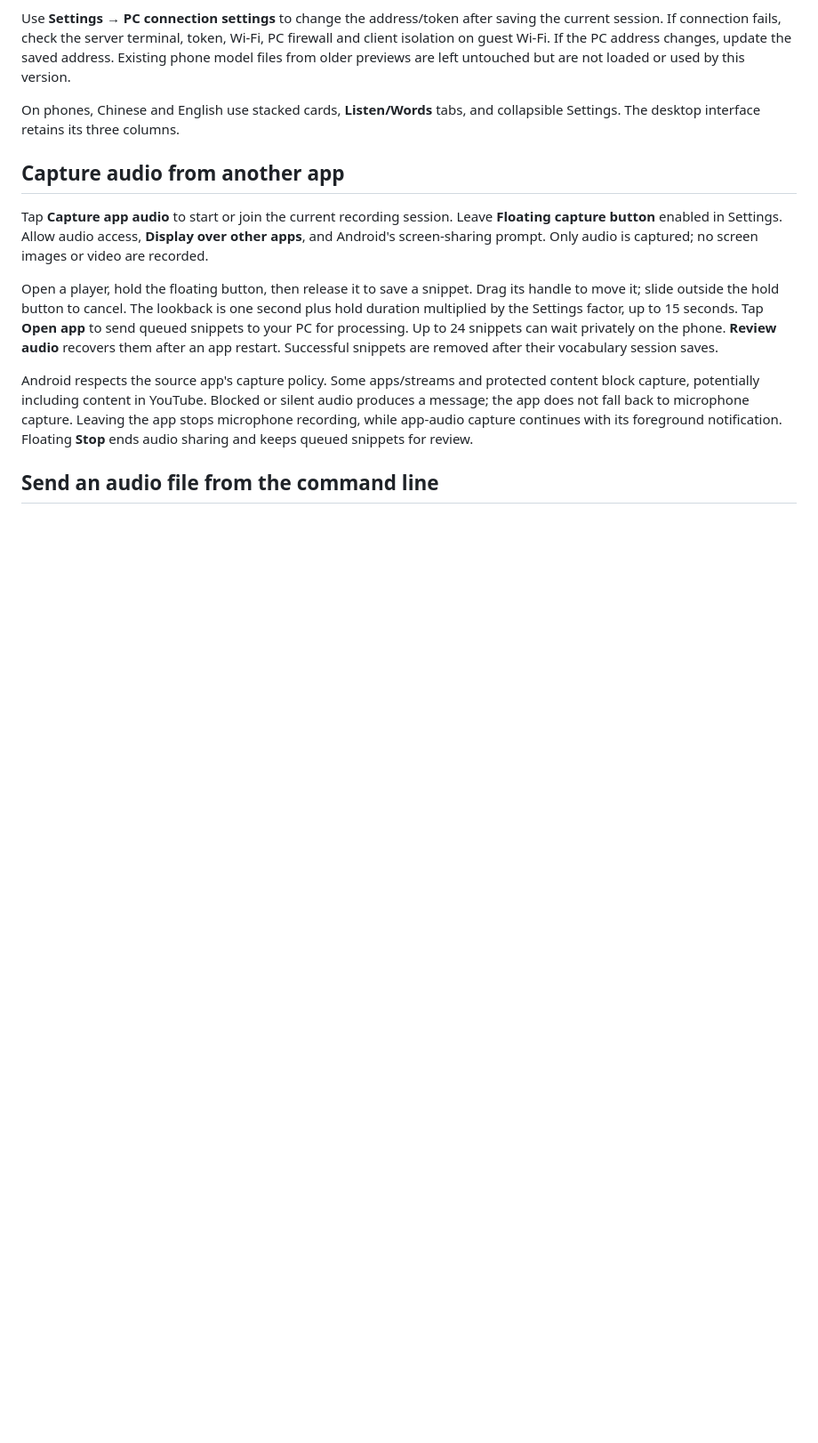
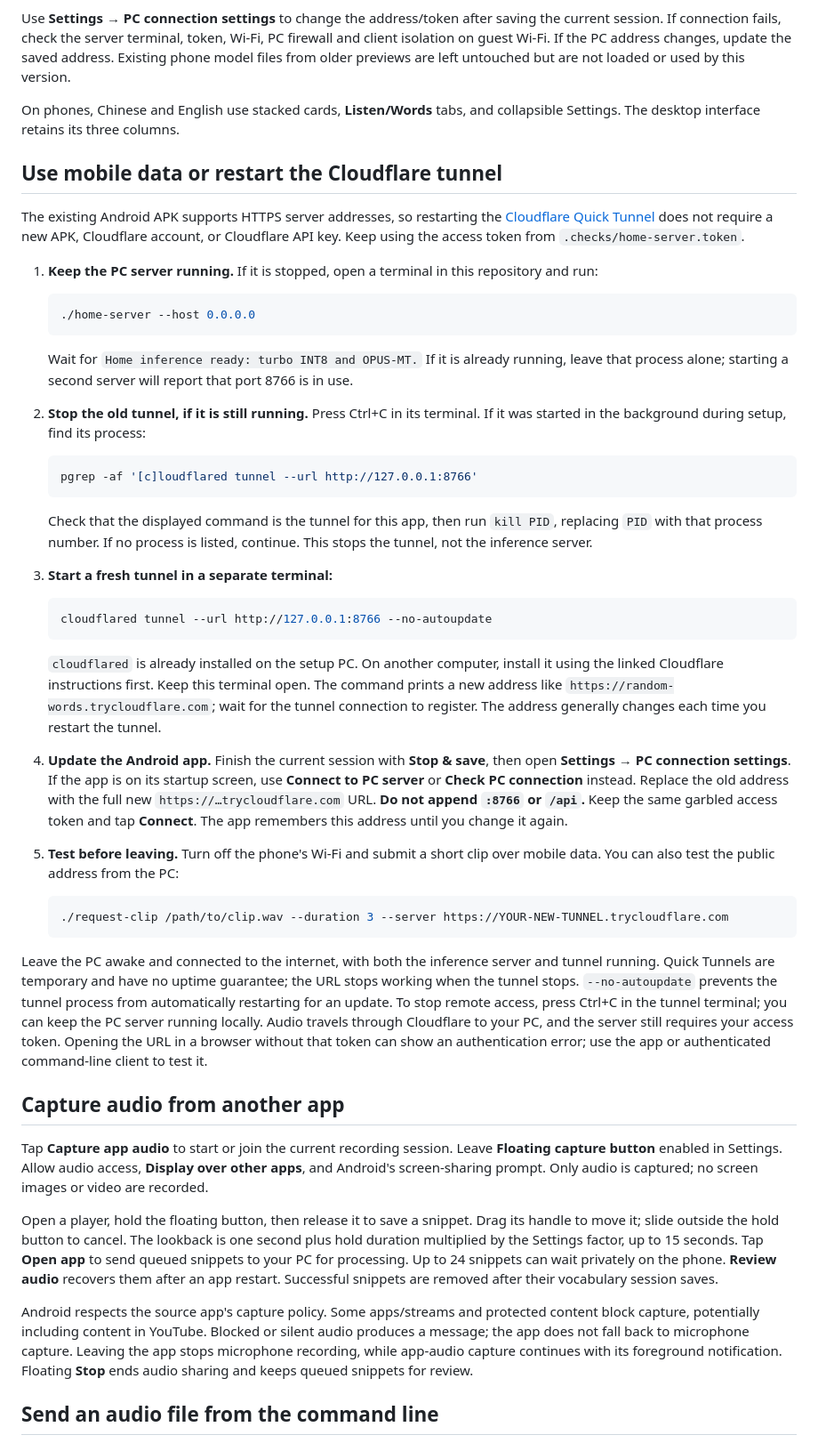
Before and after one commit to dhelmy990/chinese-listening, a Markdown page: README.md, the part around one of its changes. Shown at 89% size. Drawn GitHub-style; blank space fills up the shorter version.

Commit message:
Document restarting the Cloudflare tunnel for mobile access

````diff
--- a/README.md
+++ b/README.md
@@ -78,6 +80,70 @@ are left untouched but are not loaded or used by this version.
 
 On phones, Chinese and English use stacked cards, **Listen/Words** tabs, and
 collapsible Settings. The desktop interface retains its three columns.
+
+## Use mobile data or restart the Cloudflare tunnel
+
+The existing Android APK supports HTTPS server addresses, so restarting the
+[Cloudflare Quick Tunnel](https://developers.cloudflare.com/tunnel/get-started/quick-tunnels/)
+does not require a new APK, Cloudflare account, or Cloudflare API key. Keep using
+the access token from `.checks/home-server.token`.
+
+1. **Keep the PC server running.** If it is stopped, open a terminal in this
+   repository and run:
+
+   ```sh
+   ./home-server --host 0.0.0.0
+   ```
+
+   Wait for `Home inference ready: turbo INT8 and OPUS-MT.` If it is already
+   running, leave that process alone; starting a second server will report that
+   port 8766 is in use.
+
+2. **Stop the old tunnel, if it is still running.** Press Ctrl+C in its terminal.
+   If it was started in the background during setup, find its process:
+
+   ```sh
+   pgrep -af '[c]loudflared tunnel --url http://127.0.0.1:8766'
+   ```
+
+   Check that the displayed command is the tunnel for this app, then run
+   `kill PID`, replacing `PID` with that process number. If no process is listed,
+   continue. This stops the tunnel, not the inference server.
+
+3. **Start a fresh tunnel in a separate terminal:**
+
+   ```sh
+   cloudflared tunnel --url http://127.0.0.1:8766 --no-autoupdate
+   ```
+
+   `cloudflared` is already installed on the setup PC. On another computer,
+   install it using the linked Cloudflare instructions first. Keep this terminal
+   open. The command prints a new address like
+   `https://random-words.trycloudflare.com`; wait for the tunnel connection to
+   register. The address generally changes each time you restart the tunnel.
+
+4. **Update the Android app.** Finish the current session with **Stop & save**,
+   then open **Settings → PC connection settings**. If the app is on its startup
+   screen, use **Connect to PC server** or **Check PC connection** instead.
+   Replace the old address with the full new `https://…trycloudflare.com` URL.
+   **Do not append `:8766` or `/api`.** Keep the same garbled access token and tap
+   **Connect**. The app remembers this address until you change it again.
+
+5. **Test before leaving.** Turn off the phone's Wi-Fi and submit a short clip
+   over mobile data. You can also test the public address from the PC:
+
+   ```sh
+   ./request-clip /path/to/clip.wav --duration 3 --server https://YOUR-NEW-TUNNEL.trycloudflare.com
+   ```
+
+Leave the PC awake and connected to the internet, with both the inference server
+and tunnel running. Quick Tunnels are temporary and have no uptime guarantee;
+the URL stops working when the tunnel stops. `--no-autoupdate` prevents the tunnel
+process from automatically restarting for an update. To stop remote access,
+press Ctrl+C in the tunnel terminal; you can keep the PC server running locally.
+Audio travels through Cloudflare to your PC, and the server still requires your
+access token. Opening the URL in a browser without that token can show an
+authentication error; use the app or authenticated command-line client to test it.
 
 ## Capture audio from another app
 
````
Also changed, not shown: other parts of README.md (+6 -4 lines).
